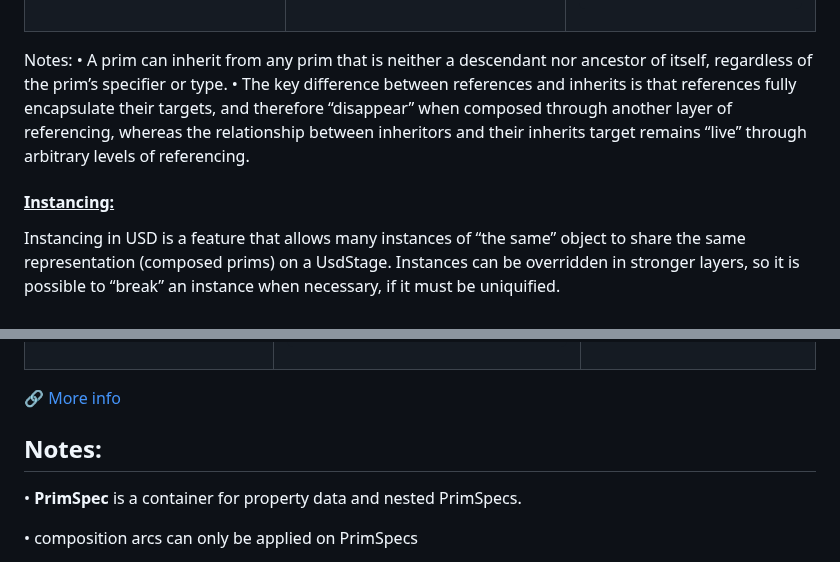
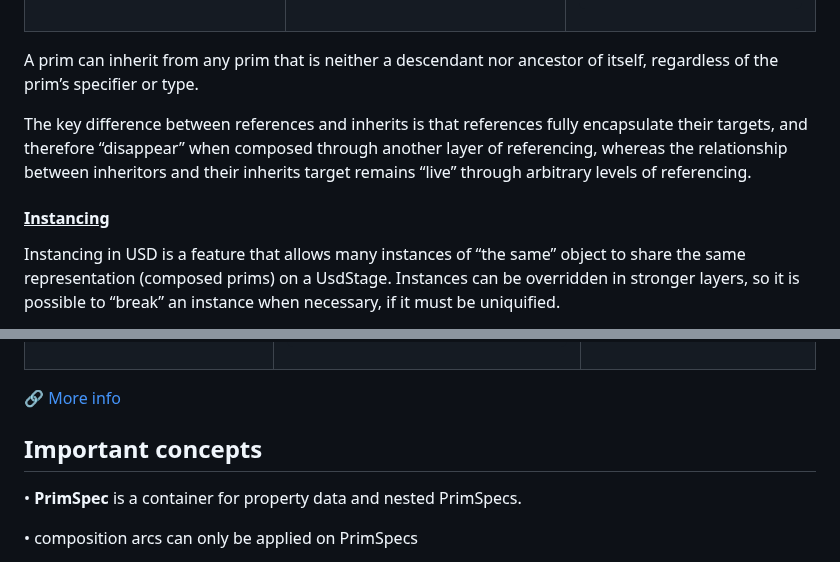
Before and after one commit to DreamCodes4Life/OpenUSDFundamentals, a Markdown page: README.md, 2 parts joined by grey strips. GitHub-like rendering.

Commit message:
Refactor README for better structure and readability
Updated README.md to improve formatting and clarity.

```diff
--- a/README.md
+++ b/README.md
@@ -301,11 +304,11 @@ def "TreeB" (
 </td>
 </table>
 
-Notes:
-•	A prim can inherit from any prim that is neither a descendant nor ancestor of itself, regardless of the prim’s specifier or type.
-•	The key difference between references and inherits is that references fully encapsulate their targets, and therefore “disappear” when composed through another layer of referencing, whereas the relationship between inheritors and their inherits target remains “live” through arbitrary levels of referencing.
+A prim can inherit from any prim that is neither a descendant nor ancestor of itself, regardless of the prim’s specifier or type.
 
-#### <ins>Instancing:</ins>
+The key difference between references and inherits is that references fully encapsulate their targets, and therefore “disappear” when composed through another layer of referencing, whereas the relationship between inheritors and their inherits target remains “live” through arbitrary levels of referencing.
+
+#### <ins>Instancing</ins>
 
 Instancing in USD is a feature that allows many instances of “the same” object to share the same representation (composed prims) on a UsdStage. Instances can be overridden in stronger layers, so it is possible to “break” an instance when necessary, if it must be uniquified.
 
@@ -429,7 +432,15 @@ def "MainPrim"
 
 🔗 [More info](https://openusd.org/release/glossary.html#relocates)
 
-## Notes:
+
+
+
+
+
+
+
+
+## Important concepts
 
 •	**PrimSpec** is a container for property data and nested PrimSpecs.
 
```
Also changed, not shown: other parts of README.md (+4 -1 lines).
